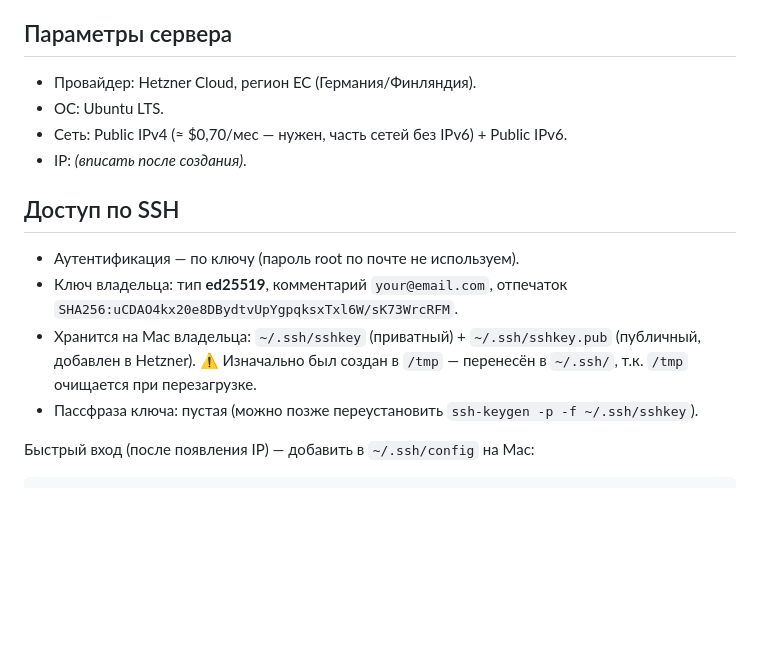
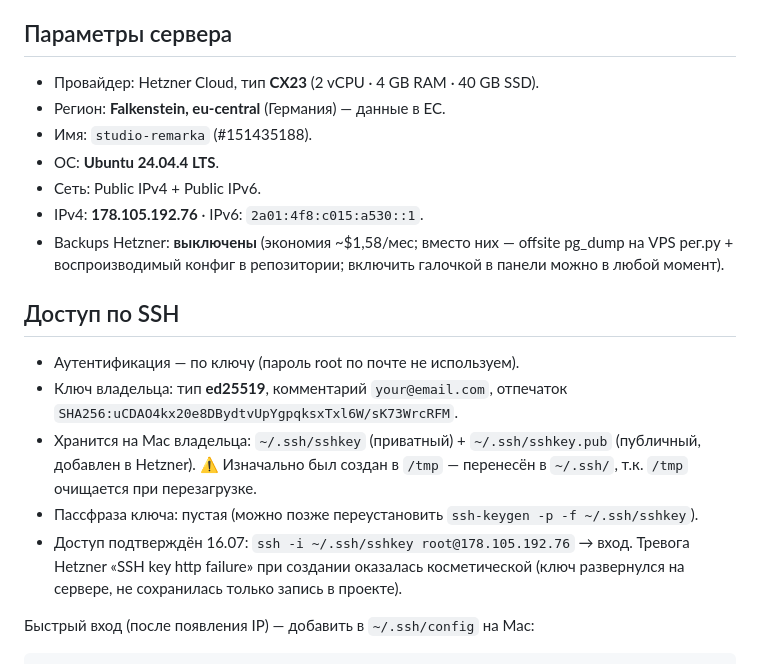
Before and after one commit to alefcom1/studio, a Markdown page: docs/server-hetzner.md, the part around the change. Rendered like a GitHub page; blank space fills up the shorter version.

Commit message:
Hetzner doc: record live server (CX23, Ubuntu 24.04, IP), key access confirmed
Co-Authored-By: Claude Fable 5 <noreply@anthropic.com>
Claude-Session: https://claude.ai/code/session_01C5N7JVMbuzP7Pqkip7qQtc

```diff
--- a/docs/server-hetzner.md
+++ b/docs/server-hetzner.md
@@ -11,10 +11,15 @@
 
 ## Параметры сервера
 
-- Провайдер: Hetzner Cloud, регион ЕС (Германия/Финляндия).
-- ОС: Ubuntu LTS.
-- Сеть: Public IPv4 (≈ $0,70/мес — нужен, часть сетей без IPv6) + Public IPv6.
-- IP: _(вписать после создания)_.
+- Провайдер: Hetzner Cloud, тип **CX23** (2 vCPU · 4 GB RAM · 40 GB SSD).
+- Регион: **Falkenstein, eu-central** (Германия) — данные в ЕС.
+- Имя: `studio-remarka` (#151435188).
+- ОС: **Ubuntu 24.04.4 LTS**.
+- Сеть: Public IPv4 + Public IPv6.
+- IPv4: **178.105.192.76** · IPv6: `2a01:4f8:c015:a530::1`.
+- Backups Hetzner: **выключены** (экономия ~$1,58/мес; вместо них — offsite
+  pg_dump на VPS рег.ру + воспроизводимый конфиг в репозитории; включить
+  галочкой в панели можно в любой момент).
 
 ## Доступ по SSH
 
@@ -25,6 +30,9 @@
   (публичный, добавлен в Hetzner). ⚠️ Изначально был создан в `/tmp` —
   перенесён в `~/.ssh/`, т.к. `/tmp` очищается при перезагрузке.
 - Пассфраза ключа: пустая (можно позже переустановить `ssh-keygen -p -f ~/.ssh/sshkey`).
+- Доступ подтверждён 16.07: `ssh -i ~/.ssh/sshkey root@178.105.192.76` → вход.
+  Тревога Hetzner «SSH key http failure» при создании оказалась косметической
+  (ключ развернулся на сервере, не сохранилась только запись в проекте).
 
 Быстрый вход (после появления IP) — добавить в `~/.ssh/config` на Mac:
 
```
